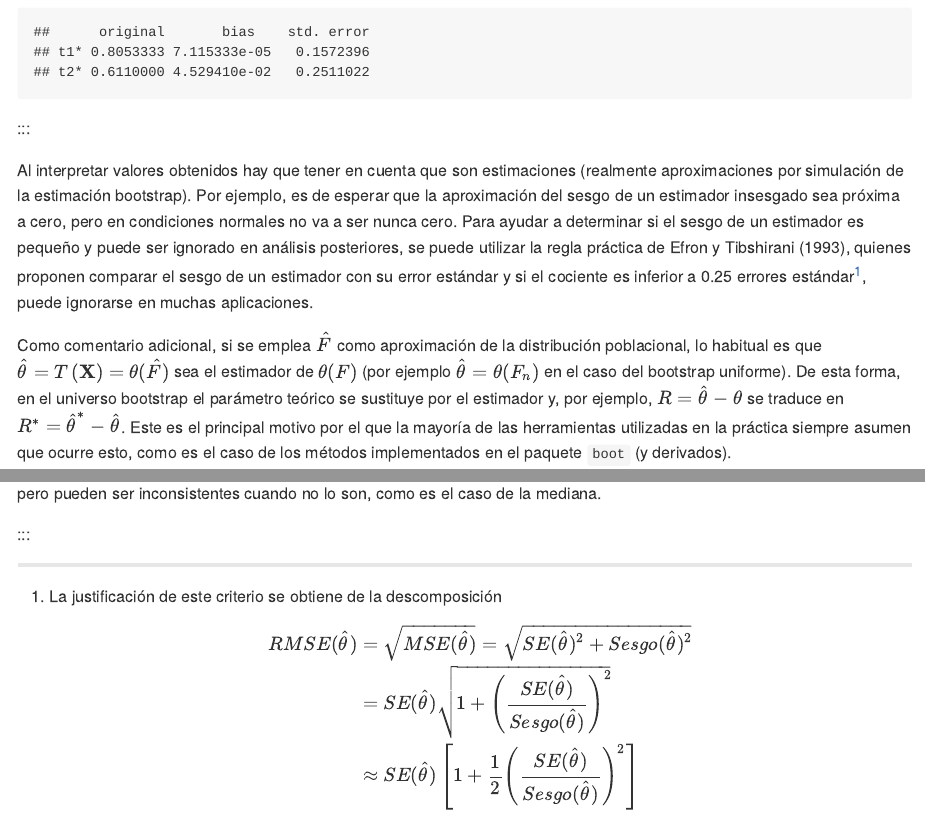
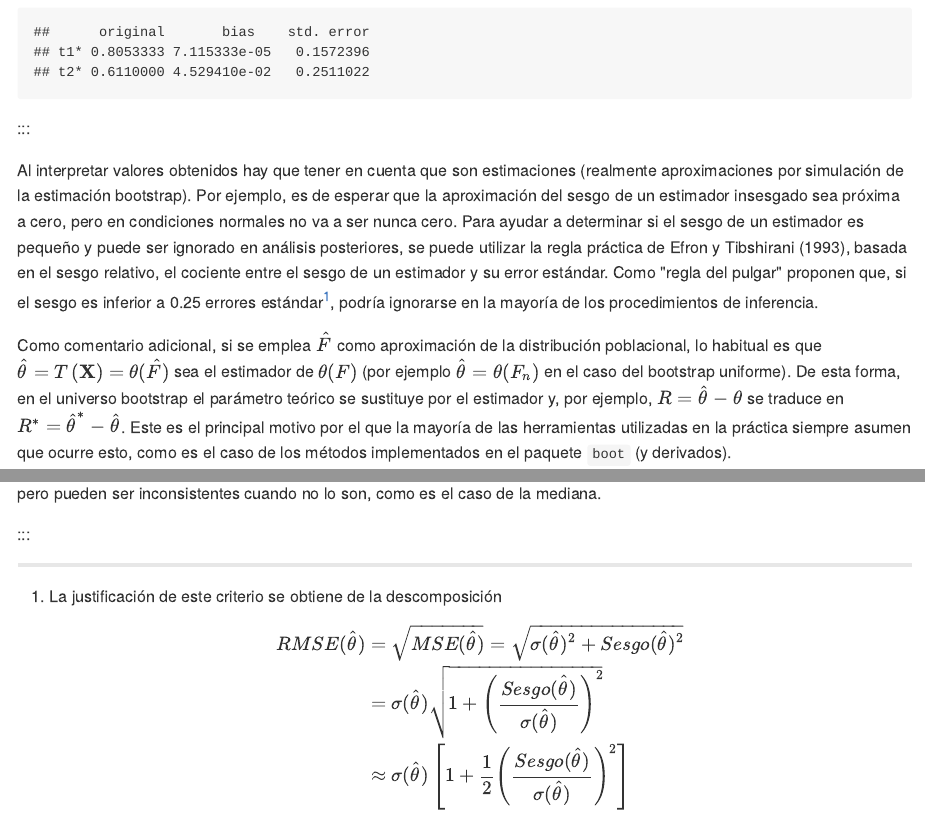
Before and after one commit to rubenfcasal/book_remuestreo, an R Markdown document (02-precision_sesgo.Rmd): the page in a window 1100 px wide, from 6300 px down, and a second part further down, joined at a grey line. The pictures show the output file docs/02-precision_sesgo.md that the author committed with the source, drawn offline in the style of GitHub.

Commit message:
Corrección sesgo relativo

```diff
--- a/02-precision_sesgo.Rmd
+++ b/02-precision_sesgo.Rmd
@@ -314,15 +314,16 @@ op
 
 Al interpretar valores obtenidos hay que tener en cuenta que son estimaciones (realmente aproximaciones por simulación de la estimación bootstrap).
 Por ejemplo, es de esperar que la aproximación del sesgo de un estimador insesgado sea próxima a cero, pero en condiciones normales no va a ser nunca cero.
-Para ayudar a determinar si el sesgo de un estimador es pequeño y puede ser ignorado en análisis posteriores, se puede utilizar la regla práctica de Efron y Tibshirani (1993), quienes proponen comparar el sesgo de un estimador con su error estándar y si el cociente es inferior a 0.25 errores estándar[^sesgo-boot-1], puede ignorarse en muchas aplicaciones.
+Para ayudar a determinar si el sesgo de un estimador es pequeño y puede ser ignorado en análisis posteriores, se puede utilizar la regla práctica de Efron y Tibshirani (1993), basada en el sesgo relativo, el cociente entre el sesgo de un estimador y su error estándar.
+Como "regla del pulgar" proponen que, si el sesgo es inferior a 0.25 errores estándar[^sesgo-boot-1], podría ignorarse en la mayoría de los procedimientos de inferencia.
 
 [^sesgo-boot-1]: La justificación de este criterio se obtiene de la descomposición
 $$\begin{aligned}
-RMSE(\hat\theta) &= \sqrt{MSE(\hat\theta)} = \sqrt{SE(\hat\theta)^2 + Sesgo(\hat\theta)^2} \\
-&= SE(\hat\theta) \sqrt{1 + \left( \frac{SE(\hat\theta)}{Sesgo(\hat\theta)} \right)^2} \\
-&\approx SE(\hat\theta) \left[ 1 + \frac{1}{2}\left( \frac{SE(\hat\theta)}{Sesgo(\hat\theta)} \right)^2\right]
+RMSE(\hat\theta) &= \sqrt{MSE(\hat\theta)} = \sqrt{\sigma(\hat\theta)^2 + Sesgo(\hat\theta)^2} \\
+&= \sigma(\hat\theta) \sqrt{1 + \left( \frac{Sesgo(\hat\theta)}{\sigma(\hat\theta)} \right)^2} \\
+&\approx \sigma(\hat\theta) \left[ 1 + \frac{1}{2}\left( \frac{Sesgo(\hat\theta)}{\sigma(\hat\theta)} \right)^2\right]
 \end{aligned}$$
-Si $|SE(\hat\theta)/Sesgo(\hat\theta)| \le 0.25$, la raíz cuadrada del error cuadrático medio no supera al error estándar $SE(\hat\theta)$ en más de 3.1\%.
+Si $|Sesgo(\hat\theta)/\sigma(\hat\theta)| \le 0.25$, la raíz cuadrada del error cuadrático medio no supera al error estándar $\sigma(\hat\theta)$ en más de un 3.1\%.
 
 
 Como comentario adicional, si se emplea $\hat F$ como aproximación de la distribución poblacional, lo habitual es que $\hat\theta = T\left( \mathbf{X} \right) = \theta ( \hat{F} )$ sea el estimador de $\theta(F)$ (por ejemplo $\hat\theta = \theta(F_n)$ en el caso del bootstrap uniforme).
```
Also changed, not shown: docs/02-precision_sesgo.md, docs/04-ic_boot.md, docs/25-Intro_HPC.md, docs/book_remuestreo.tex, docs/index.md, docs/search_index.json, 5 other files.
